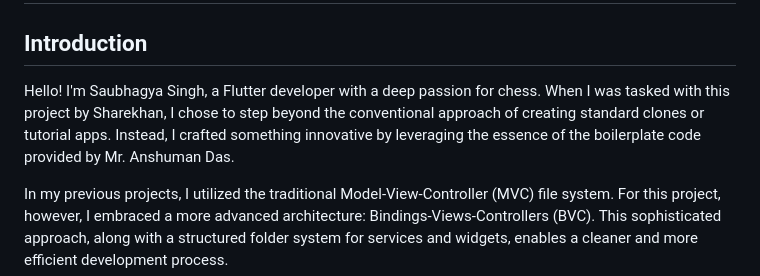
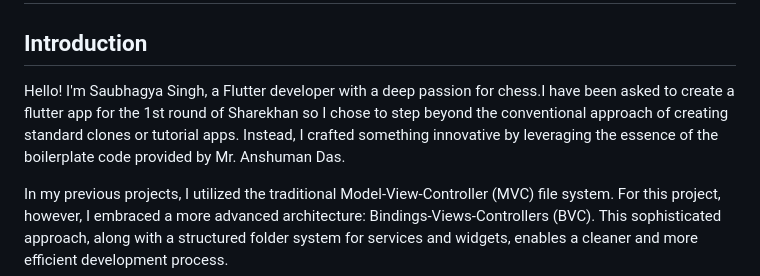
Before and after one commit to anshumandas/get-flutter-fire, a Markdown page: README.md, the part around the change. GitHub-like rendering.

```diff
--- a/README.md
+++ b/README.md
@@ -2,7 +2,7 @@
 
 ## Introduction
 
-Hello! I'm Saubhagya Singh, a Flutter developer with a deep passion for chess. When I was tasked with this project by Sharekhan, I chose to step beyond the conventional approach of creating standard clones or tutorial apps. Instead, I crafted something innovative by leveraging the essence of the boilerplate code provided by Mr. Anshuman Das.
+Hello! I'm Saubhagya Singh, a Flutter developer with a deep passion for chess.I have been asked to create a flutter app for the 1st round of Sharekhan so I chose to step beyond the conventional approach of creating standard clones or tutorial apps. Instead, I crafted something innovative by leveraging the essence of the boilerplate code provided by Mr. Anshuman Das.
 
 In my previous projects, I utilized the traditional Model-View-Controller (MVC) file system. For this project, however, I embraced a more advanced architecture: Bindings-Views-Controllers (BVC). This sophisticated approach, along with a structured folder system for services and widgets, enables a cleaner and more efficient development process.
 
```
